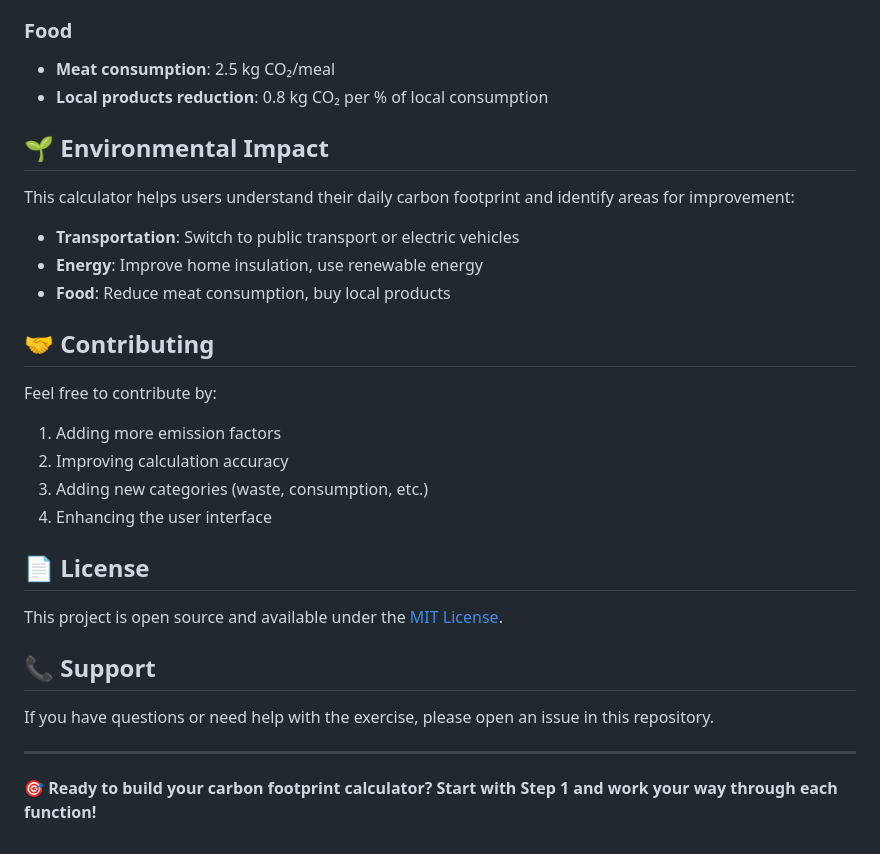
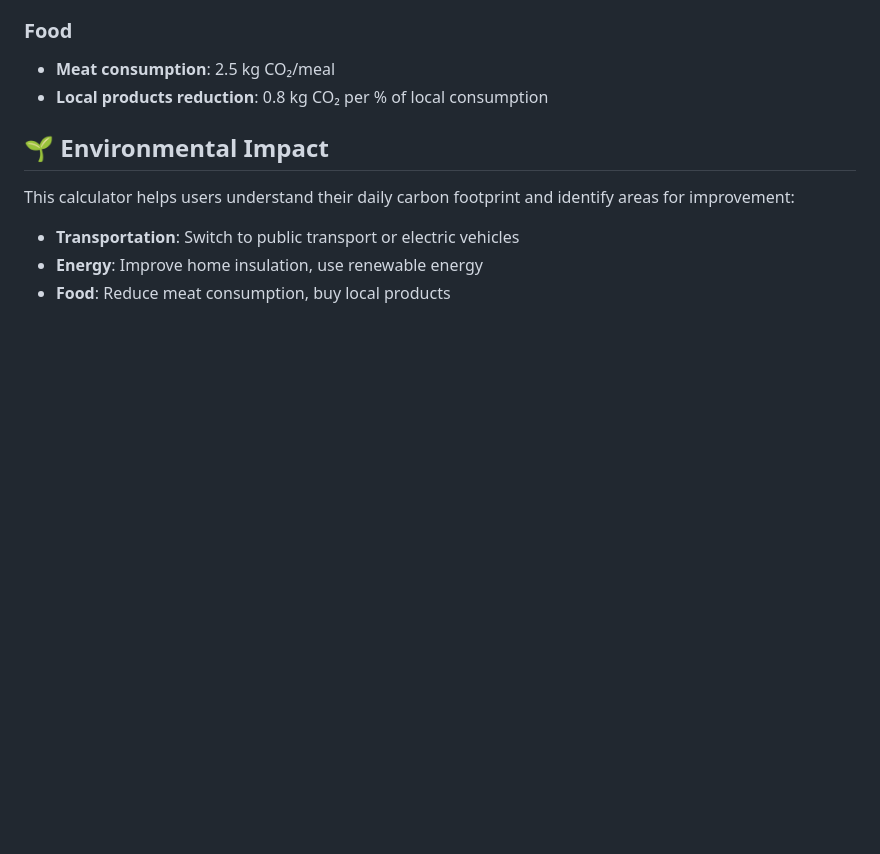
Before and after one commit to AmineDevF/CALCULATRICE-EMPREINTE-CARBONE, a Markdown page: README.md, the part around the change. Rendered like a GitHub page; blank space fills up the shorter version.

```diff
--- a/README.md
+++ b/README.md
@@ -180,23 +180,3 @@ This calculator helps users understand their daily carbon footprint and identify
 - **Transportation**: Switch to public transport or electric vehicles
 - **Energy**: Improve home insulation, use renewable energy
 - **Food**: Reduce meat consumption, buy local products
-
-## 🤝 Contributing
-
-Feel free to contribute by:
-1. Adding more emission factors
-2. Improving calculation accuracy
-3. Adding new categories (waste, consumption, etc.)
-4. Enhancing the user interface
-
-## 📄 License
-
-This project is open source and available under the [MIT License](LICENSE).
-
-## 📞 Support
-
-If you have questions or need help with the exercise, please open an issue in this repository.
-
----
-
-**🎯 Ready to build your carbon footprint calculator? Start with Step 1 and work your way through each function!**
```
